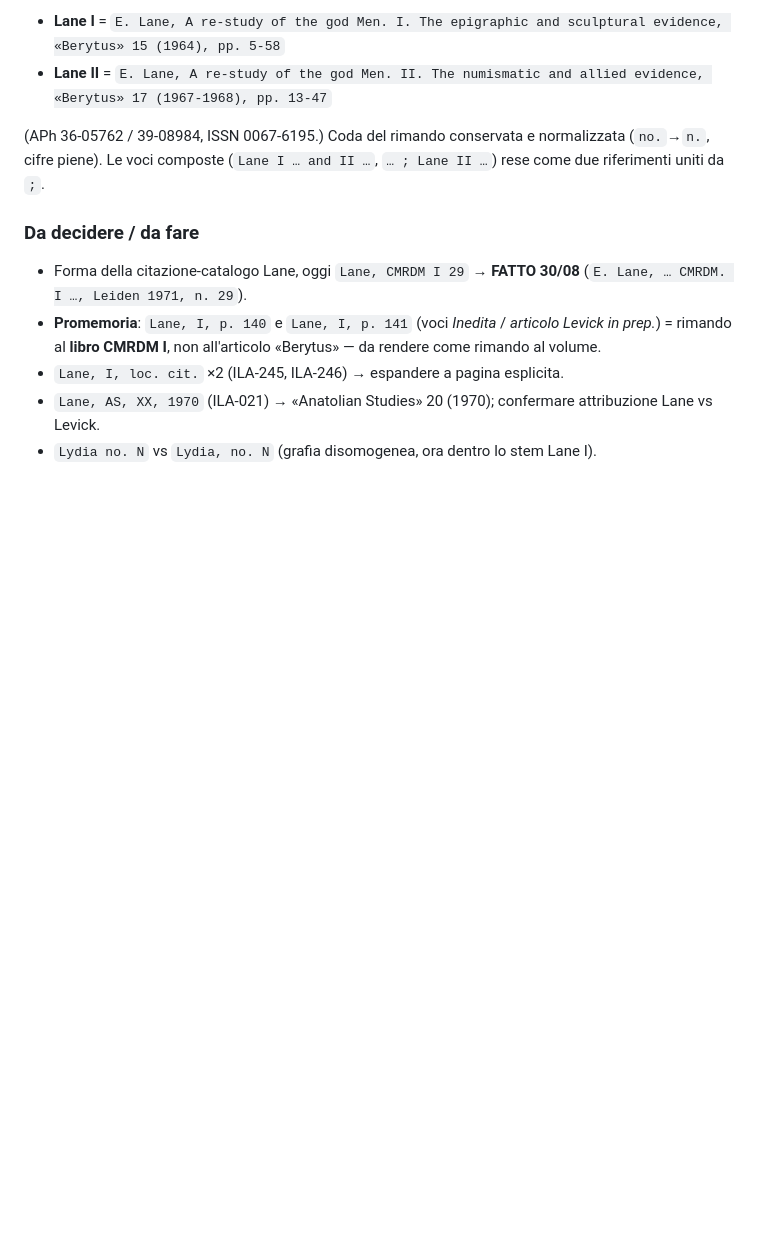
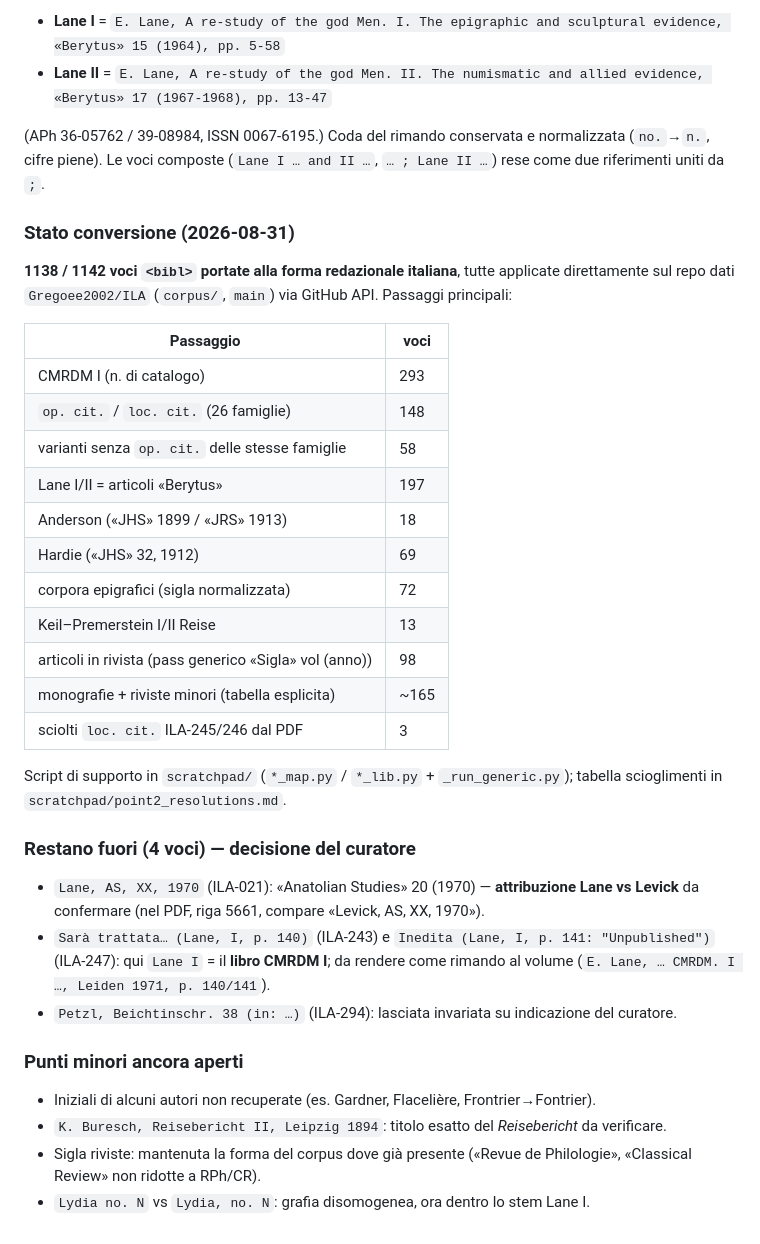
Before and after one commit to Gregoee2002/ILA---INTERFACE, a Markdown page: docs/norme-bibliografia.md, the part around the change. Rendered like a GitHub page; blank space fills up the shorter version.

Commit message:
docs: punto 2 bibliografia completato — 1138/1142 voci in forma redazionale
Convertite sul repo dati Gregoee2002/ILA via API, per passaggi:
Anderson 18, Hardie 69, corpora epigrafici 72, Keil–Premerstein 13,
articoli in rivista 98, monografie/riviste minori ~165, loc.cit. ILA-245/246 3.
Restano 4 voci per decisione del curatore (Lane AS 1970 attribuzione,
Lane I p.140/141 = libro, Petzl ILA-294 invariata).

Co-Authored-By: Claude Sonnet 5 <noreply@anthropic.com>

```diff
--- a/docs/norme-bibliografia.md
+++ b/docs/norme-bibliografia.md
@@ -90,14 +90,43 @@ e il restyling delle varianti **senza** `op. cit.` delle stesse famiglie
 normalizzata (`no.`→`n.`, cifre piene). Le voci composte (`Lane I … and II …`,
 `… ; Lane II …`) rese come due riferimenti uniti da `;`.
 
-### Da decidere / da fare
+### Stato conversione (2026-08-31)
 
-- Forma della citazione-catalogo Lane, oggi `Lane, CMRDM I 29` → **FATTO 30/08**
-  (`E. Lane, … CMRDM. I …, Leiden 1971, n. 29`).
-- **Promemoria**: `Lane, I, p. 140` e `Lane, I, p. 141` (voci *Inedita* / *articolo
-  Levick in prep.*) = rimando al **libro CMRDM I**, non all'articolo «Berytus» —
-  da rendere come rimando al volume.
-- `Lane, I, loc. cit.` ×2 (ILA-245, ILA-246) → espandere a pagina esplicita.
-- `Lane, AS, XX, 1970` (ILA-021) → «Anatolian Studies» 20 (1970); confermare
-  attribuzione Lane vs Levick.
-- `Lydia no. N` vs `Lydia, no. N` (grafia disomogenea, ora dentro lo stem Lane I).
+**1138 / 1142 voci `<bibl>` portate alla forma redazionale italiana**, tutte
+applicate direttamente sul repo dati `Gregoee2002/ILA` (`corpus/`, `main`) via
+GitHub API. Passaggi principali:
+
+| Passaggio | voci |
+|---|---|
+| CMRDM I (n. di catalogo) | 293 |
+| `op. cit.` / `loc. cit.` (26 famiglie) | 148 |
+| varianti senza `op. cit.` delle stesse famiglie | 58 |
+| Lane I/II = articoli «Berytus» | 197 |
+| Anderson («JHS» 1899 / «JRS» 1913) | 18 |
+| Hardie («JHS» 32, 1912) | 69 |
+| corpora epigrafici (sigla normalizzata) | 72 |
+| Keil–Premerstein I/II Reise | 13 |
+| articoli in rivista (pass generico «Sigla» vol (anno)) | 98 |
+| monografie + riviste minori (tabella esplicita) | ~165 |
+| sciolti `loc. cit.` ILA-245/246 dal PDF | 3 |
+
+Script di supporto in `scratchpad/` (`*_map.py` / `*_lib.py` + `_run_generic.py`);
+tabella scioglimenti in `scratchpad/point2_resolutions.md`.
+
+### Restano fuori (4 voci) — decisione del curatore
+
+- `Lane, AS, XX, 1970` (ILA-021): «Anatolian Studies» 20 (1970) — **attribuzione
+  Lane vs Levick** da confermare (nel PDF, riga 5661, compare «Levick, AS, XX, 1970»).
+- `Sarà trattata… (Lane, I, p. 140)` (ILA-243) e `Inedita (Lane, I, p. 141:
+  "Unpublished")` (ILA-247): qui `Lane I` = il **libro CMRDM I**; da rendere come
+  rimando al volume (`E. Lane, … CMRDM. I …, Leiden 1971, p. 140/141`).
+- `Petzl, Beichtinschr. 38 (in: …)` (ILA-294): lasciata invariata su indicazione
+  del curatore.
+
+### Punti minori ancora aperti
+
+- Iniziali di alcuni autori non recuperate (es. Gardner, Flacelière, Frontrier→Fontrier).
+- `K. Buresch, Reisebericht II, Leipzig 1894`: titolo esatto del *Reisebericht* da verificare.
+- Sigla riviste: mantenuta la forma del corpus dove già presente
+  («Revue de Philologie», «Classical Review» non ridotte a RPh/CR).
+- `Lydia no. N` vs `Lydia, no. N`: grafia disomogenea, ora dentro lo stem Lane I.
```
